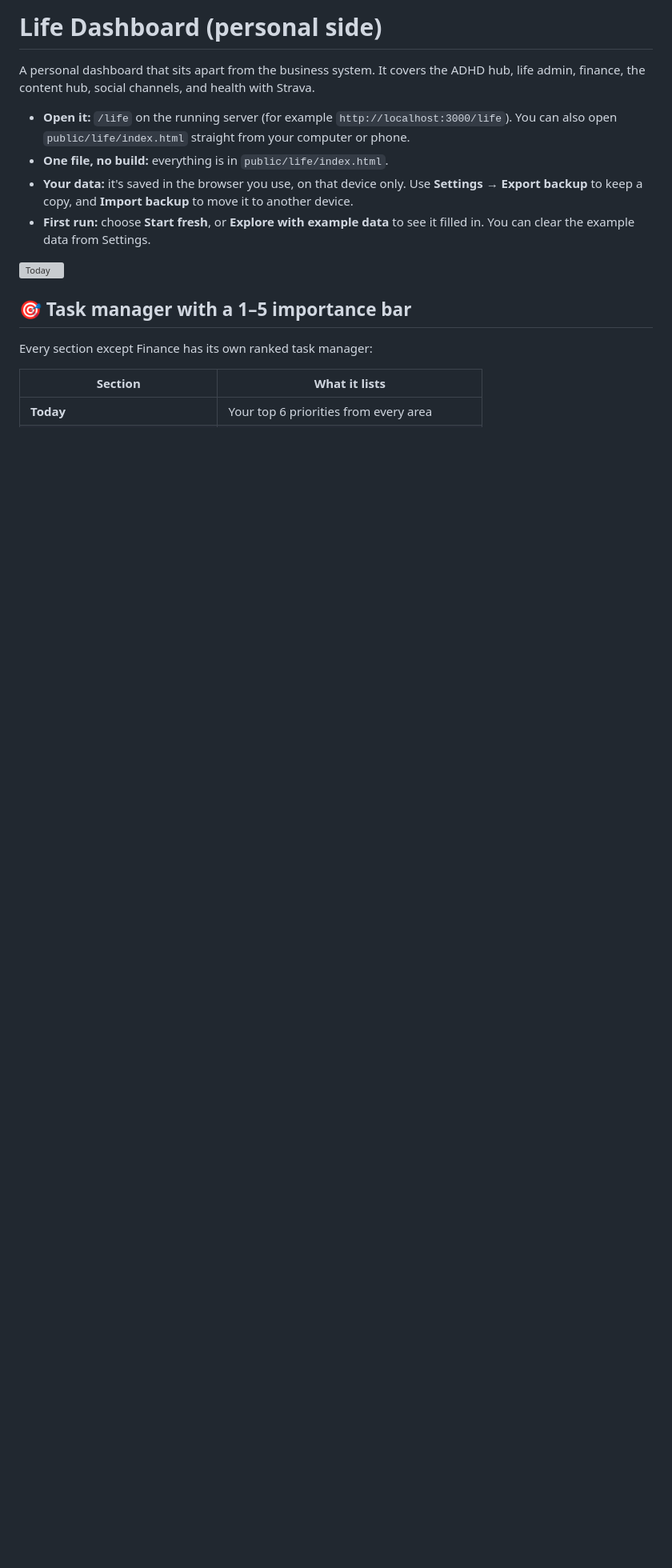
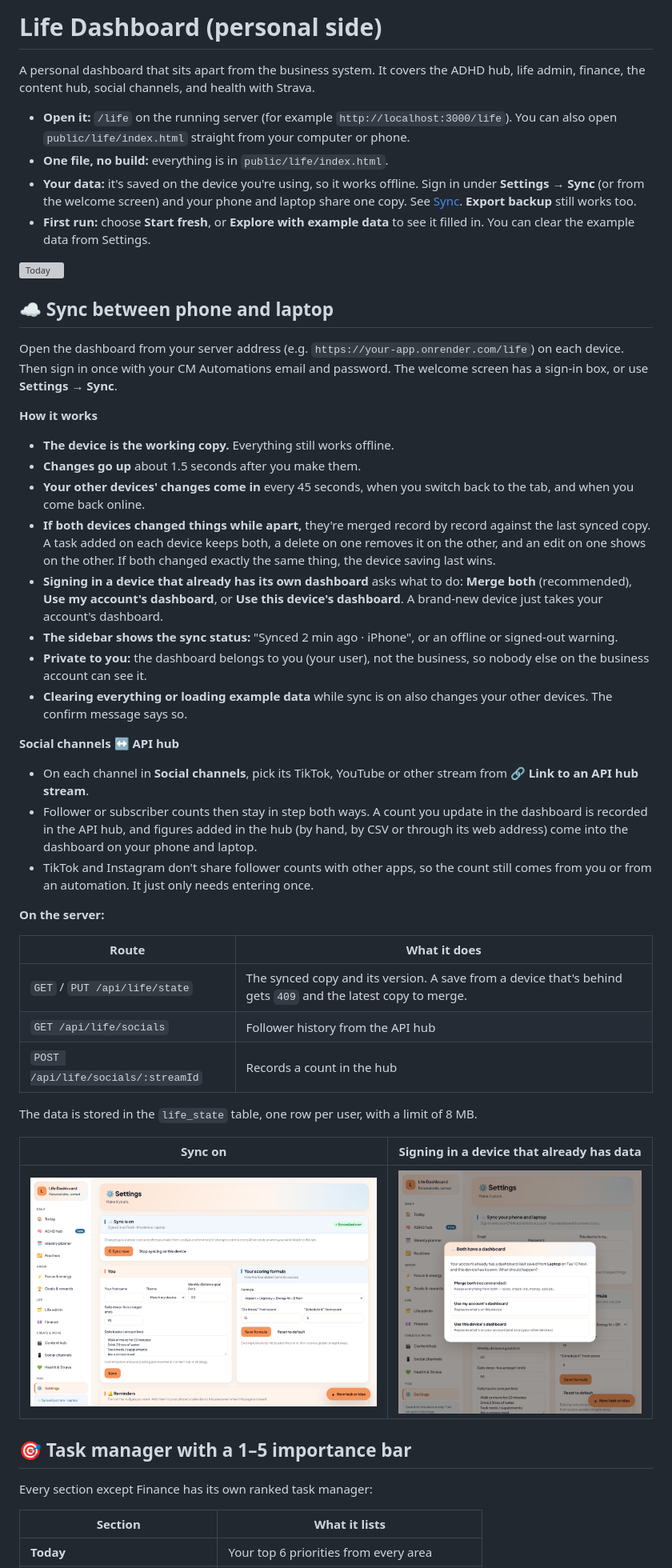
Before and after one commit to cmautomationco/cmautomations, a Markdown page: docs/LIFE-DASHBOARD.md, the part around one of its changes. Shown at 80% size. Rendered like a GitHub page; pictures changed too: docs/screenshots/63-life-sync-choice.png (added), docs/screenshots/64-life-sync-on.png (added); blank space fills up the shorter version; grey boxes are pictures that could not be loaded.

```diff
--- a/docs/LIFE-DASHBOARD.md
+++ b/docs/LIFE-DASHBOARD.md
@@ -4,10 +4,43 @@ A personal dashboard that sits apart from the business system. It covers the ADH
 
 - **Open it:** `/life` on the running server (for example `http://localhost:3000/life`). You can also open `public/life/index.html` straight from your computer or phone.
 - **One file, no build:** everything is in `public/life/index.html`.
-- **Your data:** it's saved in the browser you use, on that device only. Use **Settings → Export backup** to keep a copy, and **Import backup** to move it to another device.
+- **Your data:** it's saved on the device you're using, so it works offline. Sign in under **Settings → Sync** (or from the welcome screen) and your phone and laptop share one copy. See [Sync](#-sync-between-phone-and-laptop). **Export backup** still works too.
 - **First run:** choose **Start fresh**, or **Explore with example data** to see it filled in. You can clear the example data from Settings.
 
 ![Today](screenshots/40-life-today.png)
+
+## ☁️ Sync between phone and laptop
+
+Open the dashboard from your server address (e.g. `https://your-app.onrender.com/life`) on each device. Then sign in once with your CM Automations email and password. The welcome screen has a sign-in box, or use **Settings → Sync**.
+
+**How it works**
+- **The device is the working copy.** Everything still works offline.
+- **Changes go up** about 1.5 seconds after you make them.
+- **Your other devices' changes come in** every 45 seconds, when you switch back to the tab, and when you come back online.
+- **If both devices changed things while apart,** they're merged record by record against the last synced copy. A task added on each device keeps both, a delete on one removes it on the other, and an edit on one shows on the other. If both changed exactly the same thing, the device saving last wins.
+- **Signing in a device that already has its own dashboard** asks what to do: **Merge both** (recommended), **Use my account's dashboard**, or **Use this device's dashboard**. A brand-new device just takes your account's dashboard.
+- **The sidebar shows the sync status:** "Synced 2 min ago · iPhone", or an offline or signed-out warning.
+- **Private to you:** the dashboard belongs to you (your user), not the business, so nobody else on the business account can see it.
+- **Clearing everything or loading example data** while sync is on also changes your other devices. The confirm message says so.
+
+**Social channels ↔ API hub**
+- On each channel in **Social channels**, pick its TikTok, YouTube or other stream from **🔗 Link to an API hub stream**.
+- Follower or subscriber counts then stay in step both ways. A count you update in the dashboard is recorded in the API hub, and figures added in the hub (by hand, by CSV or through its web address) come into the dashboard on your phone and laptop.
+- TikTok and Instagram don't share follower counts with other apps, so the count still comes from you or from an automation. It just only needs entering once.
+
+**On the server:**
+
+| Route | What it does |
+|---|---|
+| `GET` / `PUT /api/life/state` | The synced copy and its version. A save from a device that's behind gets `409` and the latest copy to merge. |
+| `GET /api/life/socials` | Follower history from the API hub |
+| `POST /api/life/socials/:streamId` | Records a count in the hub |
+
+The data is stored in the `life_state` table, one row per user, with a limit of 8 MB.
+
+| Sync on | Signing in a device that already has data |
+|---|---|
+| ![Sync on](screenshots/64-life-sync-on.png) | ![Choice](screenshots/63-life-sync-choice.png) |
 
 ## 🎯 Task manager with a 1–5 importance bar
 
```
Also changed, not shown: other parts of docs/LIFE-DASHBOARD.md (+5 -6 lines), README.md (+1 -1 lines), 5 other files.
